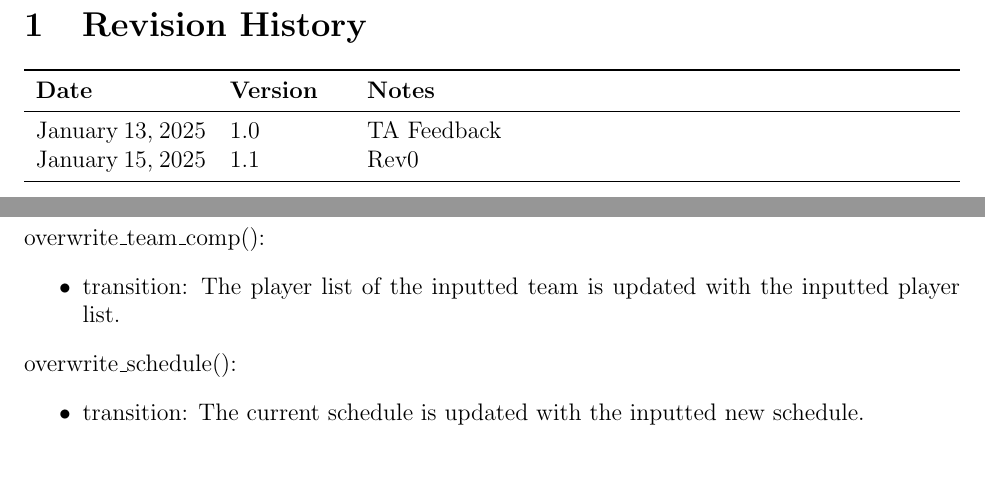
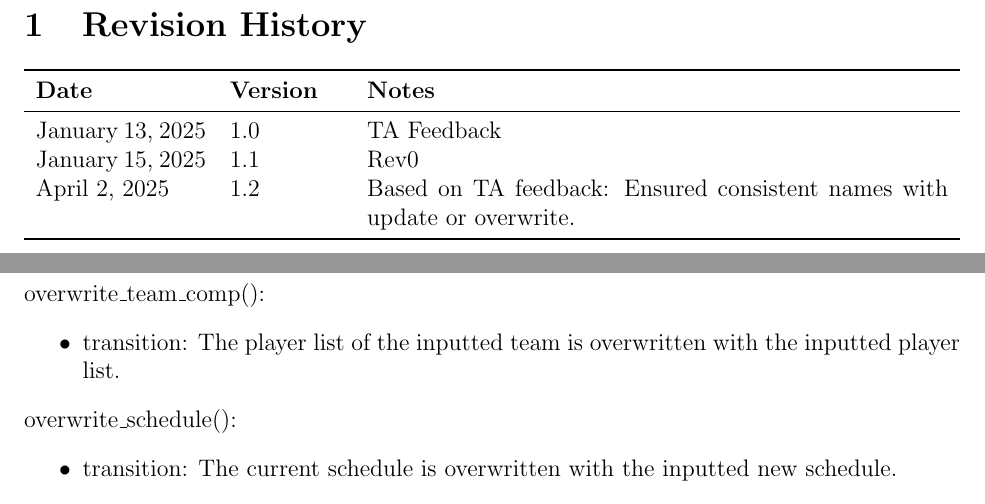
Before and after one commit to Nicholas-Fabugais-Inaba/Sandlot, a LaTeX document (docs/Design/SoftDetailedDes/MIS.tex): two parts of pages 2 and 16 of 32, joined at a grey line, cut so that both start at the same text, the shorter picture padded with empty space. Compiled offline with pdfLaTeX.

Commit message:
addressed TA feedback for inconsistent naming; closes #455

```diff
--- a/docs/Design/SoftDetailedDes/MIS.tex
+++ b/docs/Design/SoftDetailedDes/MIS.tex
@@ -55,6 +55,8 @@ urlcolor=cyan          % color of external links
 \midrule
 January 13, 2025 & 1.0 & TA Feedback\\
 January 15, 2025 & 1.1 & Rev0\\
+April 2, 2025 & 1.2 & Based on TA feedback: Ensured consistent names with
+update or overwrite.\\
 \bottomrule
 \end{tabularx}
 
@@ -440,13 +442,13 @@ None
 
 \noindent overwrite\_team\_comp():
 \begin{itemize}
-\item transition: The player list of the inputted team is updated with the
+\item transition: The player list of the inputted team is overwritten with the
       inputted player list.
 \end{itemize}
 
 \noindent overwrite\_schedule():
 \begin{itemize}
-\item transition: The current schedule is updated with the inputted new
+\item transition: The current schedule is overwritten with the inputted new
       schedule.
 \end{itemize}
 
```
Also changed, not shown: docs/Design/SoftDetailedDes/MIS.tex (4 more changed lines).
